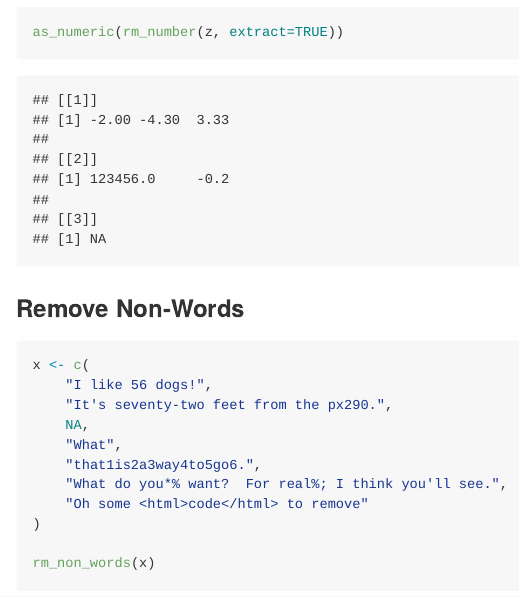
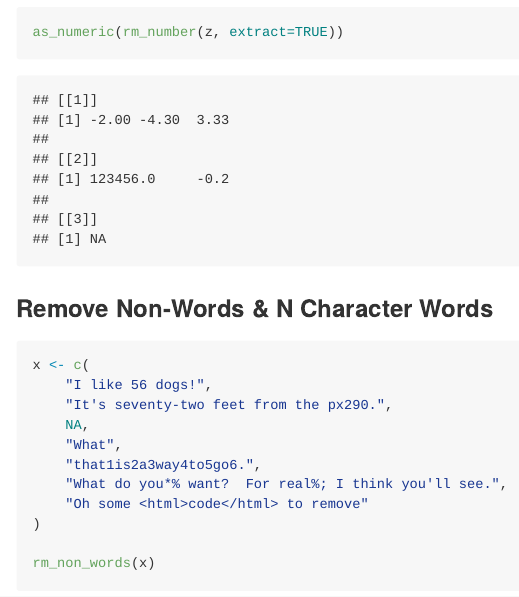
Before and after one commit to trinker/qdapRegex, an R Markdown document (README.Rmd): the page in a window 1100 px wide, from 5800 px down. The pictures show the output file README.md that the author committed with the source, drawn offline in the style of GitHub; badge pictures from the web are left out.

Commit message:
fixed readme section header

````diff
--- a/README.Rmd
+++ b/README.Rmd
@@ -124,7 +124,7 @@ rm_number(z, extract=TRUE)
 as_numeric(rm_number(z, extract=TRUE))
 ```
 
-### Remove Non-Words
+### Remove Non-Words & N Character Words
 
 ```{r}
 x <- c(
````
Also changed, not shown: README.md.
